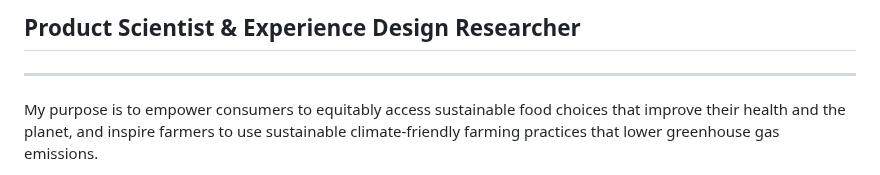
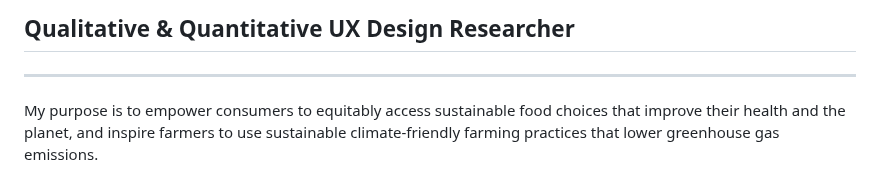
Before and after one commit to Elhamyali/elhamyali.github.io, a Markdown page: README.md, the part around the change. GitHub-like rendering.

```diff
--- a/README.md
+++ b/README.md
@@ -1,4 +1,4 @@
-## Product Scientist & Experience Design Researcher
+## Qualitative & Quantitative UX Design Researcher
 
 ---
 
```
